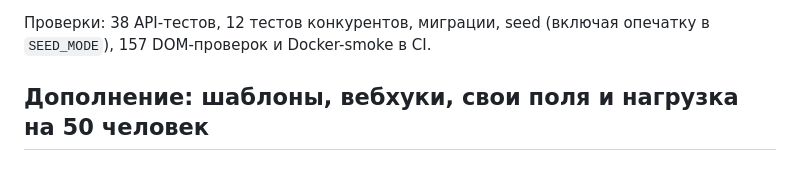
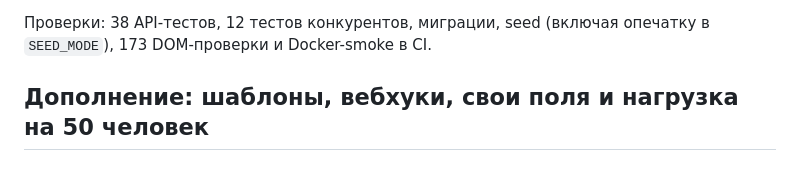
Before and after one commit to ogSulem/KarkasCRM, a Markdown page: AUDIT.md, the part around the change. Drawn GitHub-style.

```diff
--- a/AUDIT.md
+++ b/AUDIT.md
@@ -215,7 +215,7 @@ seed (demo/base/off × запуск сервера и CLI), 157 DOM-провер
   передача `CRM_DOMAIN`. При сбое Docker-шага CI печатает логи контейнеров.
 
 Проверки: 38 API-тестов, 12 тестов конкурентов, миграции, seed (включая опечатку в
-`SEED_MODE`), 157 DOM-проверок и Docker-smoke в CI.
+`SEED_MODE`), 173 DOM-проверки и Docker-smoke в CI.
 
 ## Дополнение: шаблоны, вебхуки, свои поля и нагрузка на 50 человек
 
```
Also changed, not shown: DEPLOY.md (+9 -0 lines).
